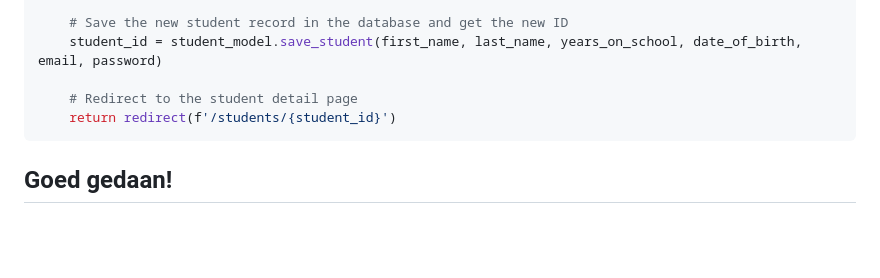
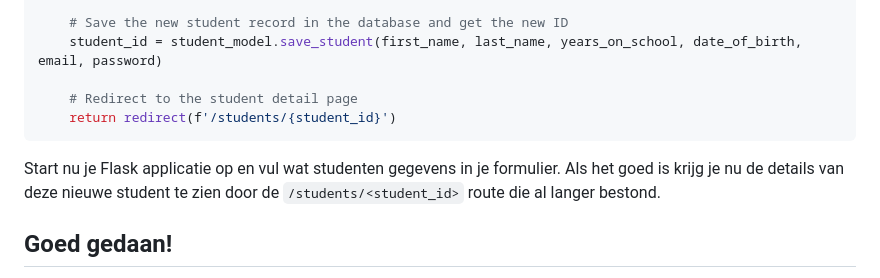
Before and after one commit to Rac-Software-Development/workshop-flask, a Markdown page: README.md, the part around the change. Drawn GitHub-style; folded sections open; blank space fills up the shorter version.

````diff
--- a/README.md
+++ b/README.md
@@ -547,6 +547,10 @@ def save_form():
 ```
 </details>
 
+Start nu je Flask applicatie op en vul wat studenten gegevens in je formulier. Als het goed is krijg je nu de details van
+deze nieuwe student te zien door de `/students/<student_id>` route die al langer bestond.
+
+
 ## **Goed gedaan!**
 
 Gefeliciteerd! 🎉 Je hebt zojuist je eerste Flask-backend gebouwd waarin je gegevens kunt opslaan, ophalen en weergeven. Dit is een belangrijke stap in het leren van webontwikkeling en vormt de basis voor veel real-world applicaties.
````
